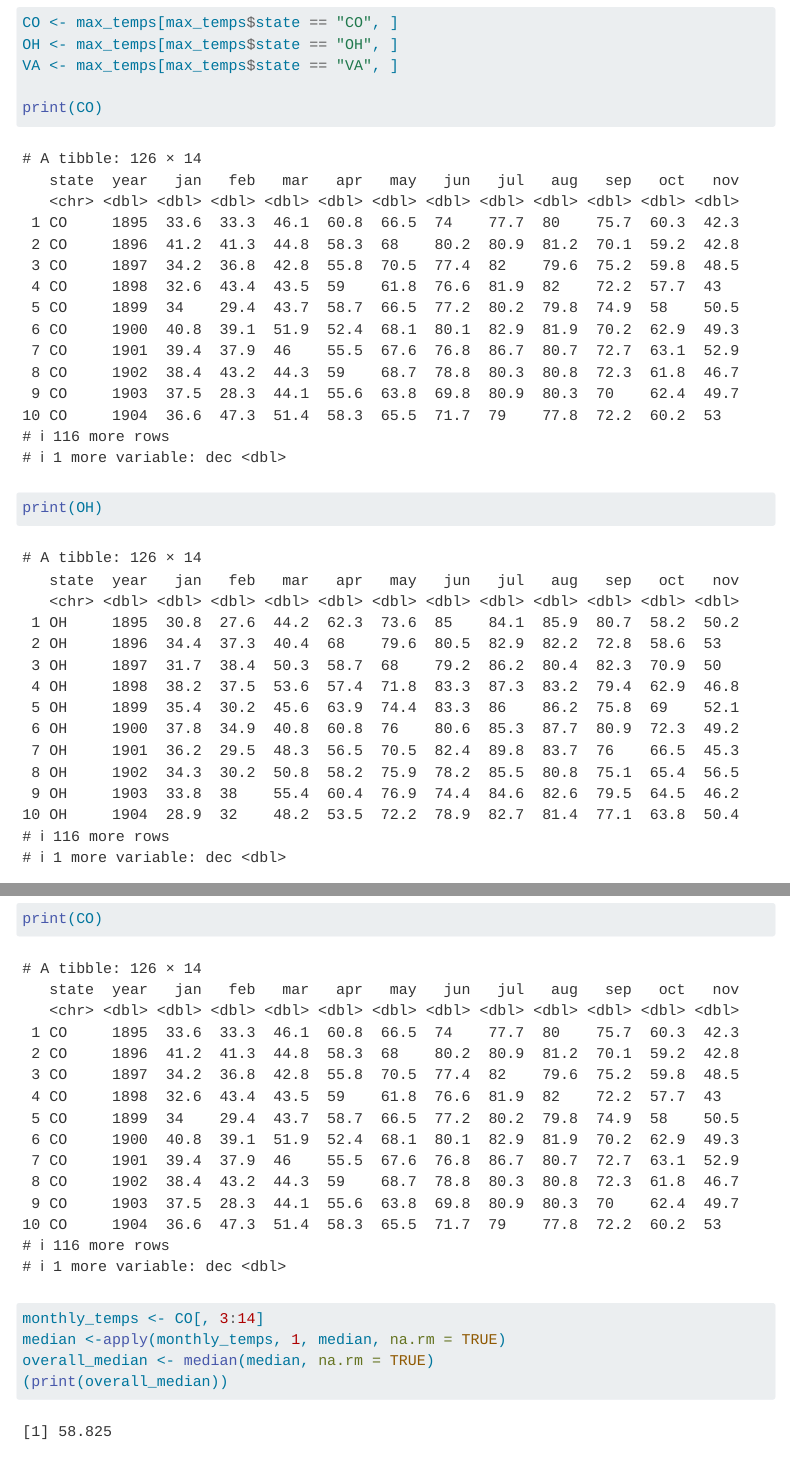
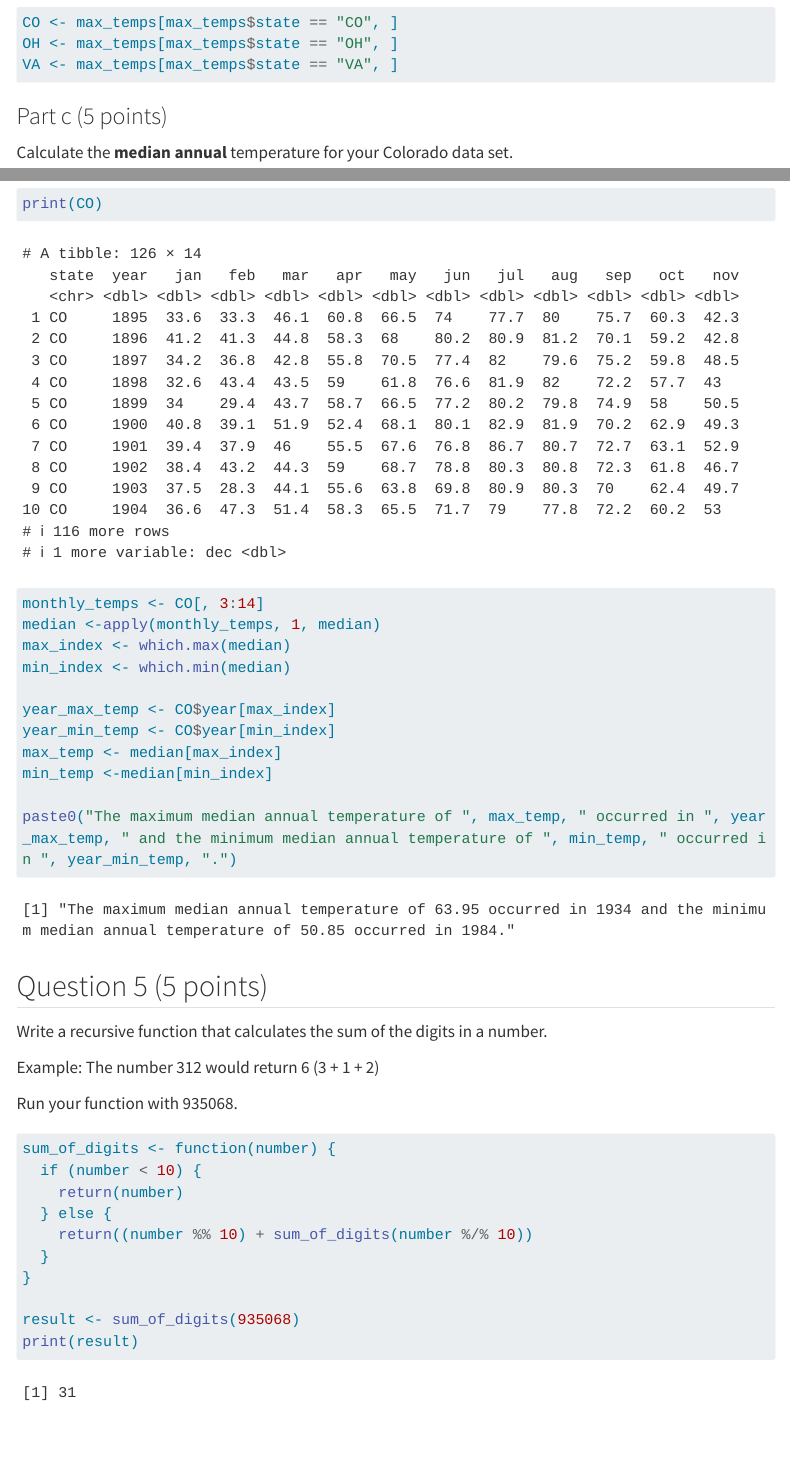
Before and after one commit to rjschechner/Schechner_RJ_201_A06, a Quarto document (Schechner_RJ_A06.qmd): the page in a window 1100 px wide, from 8240 px down before the commit and from 8010 px down after it, so that both start at the same text, and a second part further down, joined at a grey line. Rendered offline with R 4.5, knitr and Pandoc in place of Quarto, with nearby package versions; code that draws random numbers runs with fixed seeds of ours; menus at the side of the page are left out; long lines of code are wrapped; column names are cleaned by a stand-in for the janitor package.

Commit message:
checked HW

````diff
--- a/Schechner_RJ_A06.qmd
+++ b/Schechner_RJ_A06.qmd
@@ -239,9 +238,6 @@ CO <- max_temps[max_temps$state == "CO", ]
 OH <- max_temps[max_temps$state == "OH", ]
 VA <- max_temps[max_temps$state == "VA", ]
 
-print(CO)
-print(OH)
-
 ```
 
 
@@ -265,12 +261,8 @@ Note: This code should still run successfully even if the numbers were to change
 colnames(CO)
 print(CO)
 monthly_temps <- CO[, 3:14]
-median <-apply(monthly_temps, 1, median, na.rm = TRUE)
-overall_median <- median(median, na.rm = TRUE)
-(print(overall_median))
-
+median <-apply(monthly_temps, 1, median)
 max_index <- which.max(median)
-
 min_index <- which.min(median)
 
 year_max_temp <- CO$year[max_index]
````
Also changed, not shown: Schechner_RJ_A06.html, Schechner_RJ_A06.qmd (1 more changed lines).
